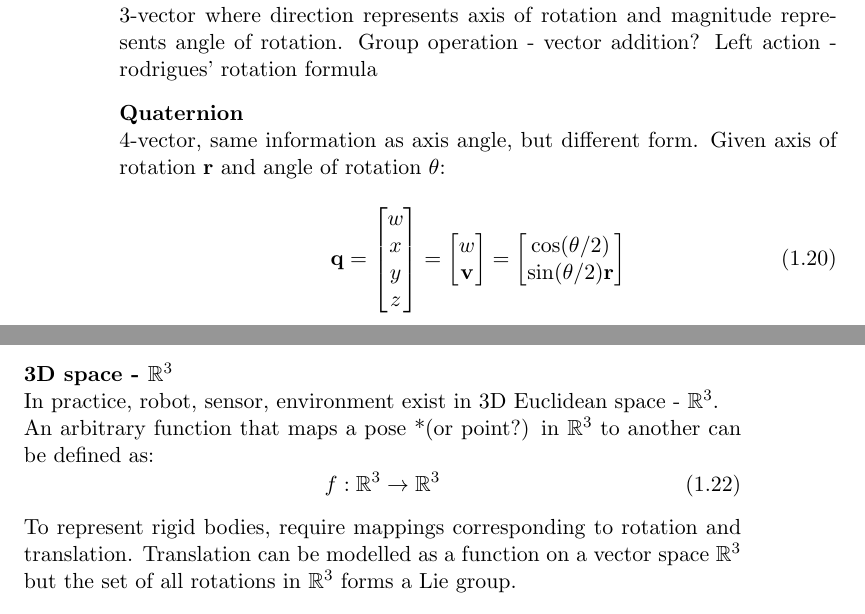
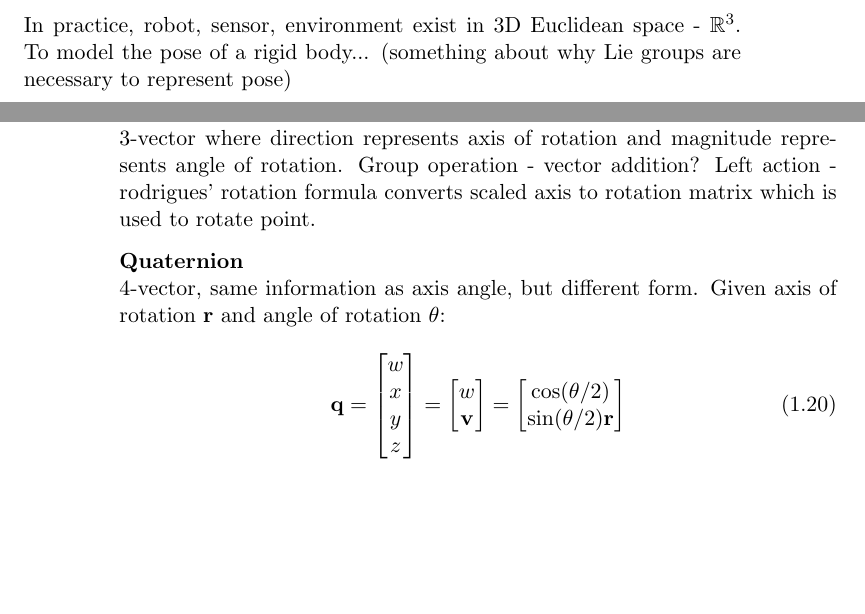
Before and after one commit to MontielAbello/Report, a LaTeX book (main.tex, which reads background.tex): two parts of pages 8 and 9 of 23 before the commit and two parts of pages 5 and 8 of 23 after it, joined at a grey line, cut so that both start at the same text, the shorter picture padded with empty space. Compiled offline with pdfLaTeX.

Commit message:
started SE(3)

```diff
--- a/background.tex
+++ b/background.tex
@@ -1,6 +1,9 @@
 \section{Theoretical Background}
 
 \subsection{Rigid Body Dynamics}
+	In practice, robot, sensor, environment exist in 3D Euclidean space - $\mathbb{R}^3$.
+	To model the pose of a rigid body... (something about why Lie groups are necessary to represent pose)
+
 	\subsubsection{Lie Groups}
 		A Lie group $\mathbf{G}$ is a group that is also a differentiable manifold.
 		As a group, $\mathbf{G}$ is a set of elements and a group operation (denoted by multiplication, i.e. $AB$ for $A,B \in \mathbf{G}$) that satisfies the 4 group axioms:
@@ -151,7 +154,7 @@
 		$3 \times 3$ matrix where magnitude of each column is 1, columns are orthogonal, determinant is +1. Group operation matrix is multiplication. Left action is left multiplication of point.
 
 		\textbf{Scaled axis}\\
-		3-vector where direction represents axis of rotation and magnitude represents angle of rotation. Group operation - vector addition? Left action - rodrigues' rotation formula
+		3-vector where direction represents axis of rotation and magnitude represents angle of rotation. Group operation - vector addition? Left action - rodrigues' rotation formula converts scaled axis to rotation matrix which is used to rotate point.
 
 		\textbf{Quaternion}\\
 		4-vector, same information as axis angle, but different form. Given axis of rotation $\mathbf{r}$ and angle of rotation $\theta$:
@@ -194,14 +197,6 @@
 		As with rotation matrices, quaternion multiplication is associative but not commutative.
 
 	\subsubsection{\textbf{SE}(3)}
-		\textbf{3D space - $\mathbb{R}^3$}\\
-		In practice, robot, sensor, environment exist in 3D Euclidean space - $\mathbb{R}^3$.\\
-		An arbitrary function that maps a pose *(or point?) in $\mathbb{R}^3$ to another can be defined as:
-		\begin{equation}
-		f: \mathbb{R}^3 \rightarrow \mathbb{R}^3
-		\end{equation}
-		To represent rigid bodies, require mappings corresponding to rotation and translation. Translation can be modelled as a function on a vector space $\mathbb{R}^3$ but the set of all rotations in $\mathbb{R}^3$ forms a Lie group.
-
 		\textbf{homogeneous representation}\\
 		$4 \times 4$ screw matrix - represent rotation and translation with a single matrix of form:
 
```
Also changed, not shown: main.pdf, 4 other files.
